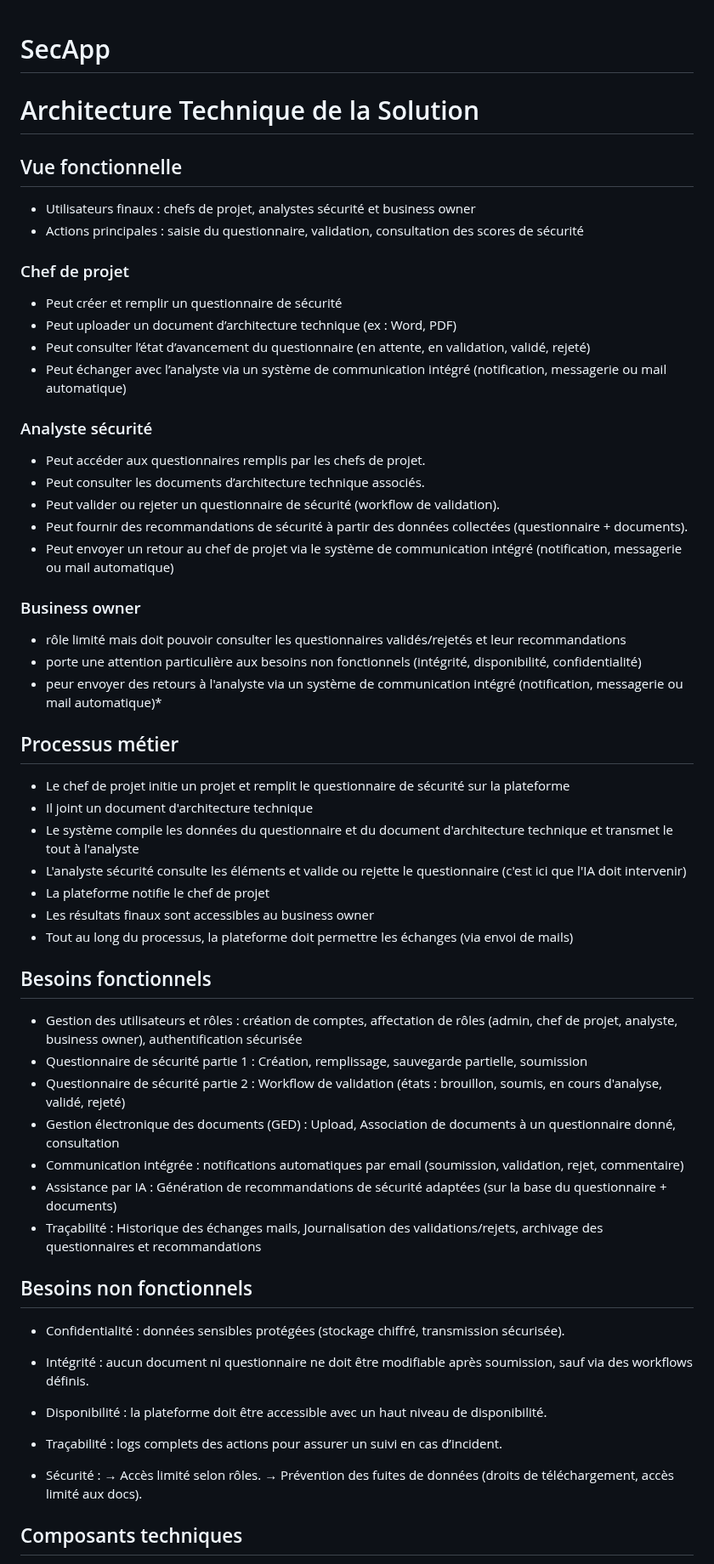
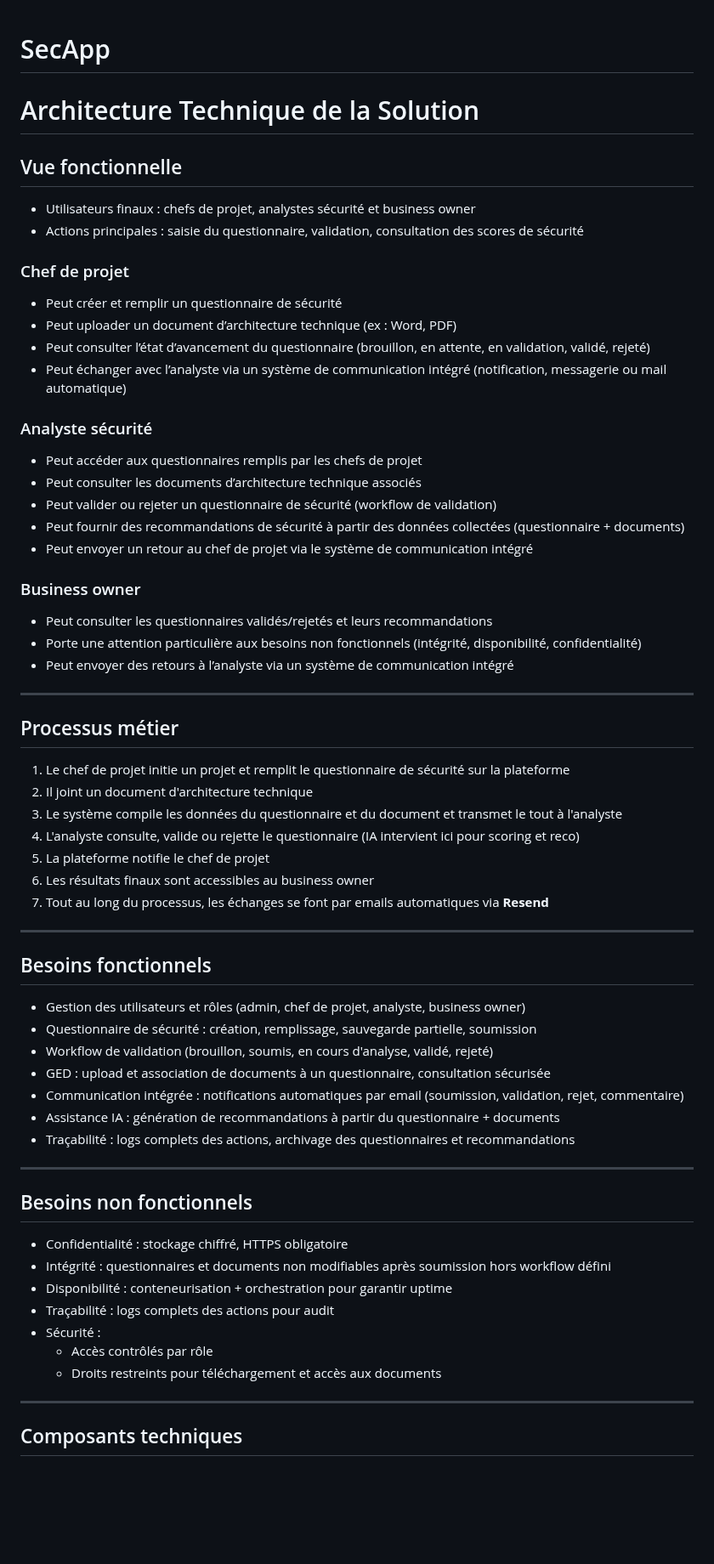
Before and after one commit to RayanDansou/SecApp, a Markdown page: README.md, the part around one of its changes. Shown at 85% size. GitHub-like rendering; blank space fills up the shorter version.

Commit message:
new modifs

```diff
--- a/README.md
+++ b/README.md
@@ -1,6 +1,4 @@
 # SecApp
-
-
 
 # Architecture Technique de la Solution
 
@@ -11,53 +9,54 @@
 ### Chef de projet
 - Peut créer et remplir un questionnaire de sécurité
 - Peut uploader un document d’architecture technique (ex : Word, PDF)
-- Peut consulter l’état d’avancement du questionnaire (en attente, en validation, validé, rejeté)
+- Peut consulter l’état d’avancement du questionnaire (brouillon, en attente, en validation, validé, rejeté)
 - Peut échanger avec l’analyste via un système de communication intégré (notification, messagerie ou mail automatique)
 
 ### Analyste sécurité
-- Peut accéder aux questionnaires remplis par les chefs de projet.
-- Peut consulter les documents d’architecture technique associés.
-- Peut valider ou rejeter un questionnaire de sécurité (workflow de validation).
-- Peut fournir des recommandations de sécurité à partir des données collectées (questionnaire + documents).
-- Peut envoyer un retour au chef de projet via le système de communication intégré (notification, messagerie ou mail automatique)
+- Peut accéder aux questionnaires remplis par les chefs de projet
+- Peut consulter les documents d’architecture technique associés
+- Peut valider ou rejeter un questionnaire de sécurité (workflow de validation)
+- Peut fournir des recommandations de sécurité à partir des données collectées (questionnaire + documents)
+- Peut envoyer un retour au chef de projet via le système de communication intégré
 
 ### Business owner
-- rôle limité mais doit pouvoir consulter les questionnaires validés/rejetés et leur recommandations
-- porte une attention particulière aux besoins non fonctionnels (intégrité, disponibilité, confidentialité)
-- peur envoyer des retours à l'analyste via un système de communication intégré (notification, messagerie ou mail automatique)*
+- Peut consulter les questionnaires validés/rejetés et leurs recommandations
+- Porte une attention particulière aux besoins non fonctionnels (intégrité, disponibilité, confidentialité)
+- Peut envoyer des retours à l’analyste via un système de communication intégré
+
+---
 
 ## Processus métier
+1. Le chef de projet initie un projet et remplit le questionnaire de sécurité sur la plateforme
+2. Il joint un document d'architecture technique
+3. Le système compile les données du questionnaire et du document et transmet le tout à l'analyste
+4. L'analyste consulte, valide ou rejette le questionnaire (IA intervient ici pour scoring et reco)
+5. La plateforme notifie le chef de projet
+6. Les résultats finaux sont accessibles au business owner
+7. Tout au long du processus, les échanges se font par emails automatiques via **Resend**
 
-- Le chef de projet initie un projet et remplit le questionnaire de sécurité sur la plateforme
-- Il joint un document d'architecture technique
-- Le système compile les données du questionnaire et du document d'architecture technique et transmet le tout à l'analyste
-- L'analyste sécurité consulte les éléments et valide ou rejette le questionnaire (c'est ici que l'IA doit intervenir)
-- La plateforme notifie le chef de projet
-- Les résultats finaux sont accessibles au business owner
-- Tout au long du processus, la plateforme doit permettre les échanges (via envoi de mails)
+---
 
 ## Besoins fonctionnels
+- Gestion des utilisateurs et rôles (admin, chef de projet, analyste, business owner)
+- Questionnaire de sécurité : création, remplissage, sauvegarde partielle, soumission
+- Workflow de validation (brouillon, soumis, en cours d'analyse, validé, rejeté)
+- GED : upload et association de documents à un questionnaire, consultation sécurisée
+- Communication intégrée : notifications automatiques par email (soumission, validation, rejet, commentaire)
+- Assistance IA : génération de recommandations à partir du questionnaire + documents
+- Traçabilité : logs complets des actions, archivage des questionnaires et recommandations
 
-- Gestion des utilisateurs et rôles : création de comptes, affectation de rôles (admin, chef de projet, analyste, business owner), authentification sécurisée
-- Questionnaire de sécurité partie 1 : Création, remplissage, sauvegarde partielle, soumission
-- Questionnaire de sécurité partie 2 : Workflow de validation (états : brouillon, soumis, en cours d'analyse, validé, rejeté)
-- Gestion électronique des documents (GED) : Upload, Association de documents à un questionnaire donné, consultation
-- Communication intégrée : notifications automatiques par email (soumission, validation, rejet, commentaire)
-- Assistance par IA : Génération de recommandations de sécurité adaptées (sur la base du questionnaire + documents)
-- Traçabilité : Historique des échanges mails, Journalisation des validations/rejets, archivage des questionnaires et recommandations
+---
 
 ## Besoins non fonctionnels
+- Confidentialité : stockage chiffré, HTTPS obligatoire
+- Intégrité : questionnaires et documents non modifiables après soumission hors workflow défini
+- Disponibilité : conteneurisation + orchestration pour garantir uptime
+- Traçabilité : logs complets des actions pour audit
+- Sécurité :
+  - Accès contrôlés par rôle
+  - Droits restreints pour téléchargement et accès aux documents
 
-- Confidentialité : données sensibles protégées (stockage chiffré, transmission sécurisée).
-
-- Intégrité : aucun document ni questionnaire ne doit être modifiable après soumission, sauf via des workflows définis.
-
-- Disponibilité : la plateforme doit être accessible avec un haut niveau de disponibilité.
-
-- Traçabilité : logs complets des actions pour assurer un suivi en cas d’incident.
-
-- Sécurité :
-    → Accès limité selon rôles.
-    → Prévention des fuites de données (droits de téléchargement, accès limité aux docs).
+---
 
 ## Composants techniques
```
Also changed, not shown: other parts of README.md (+233 -106 lines).
